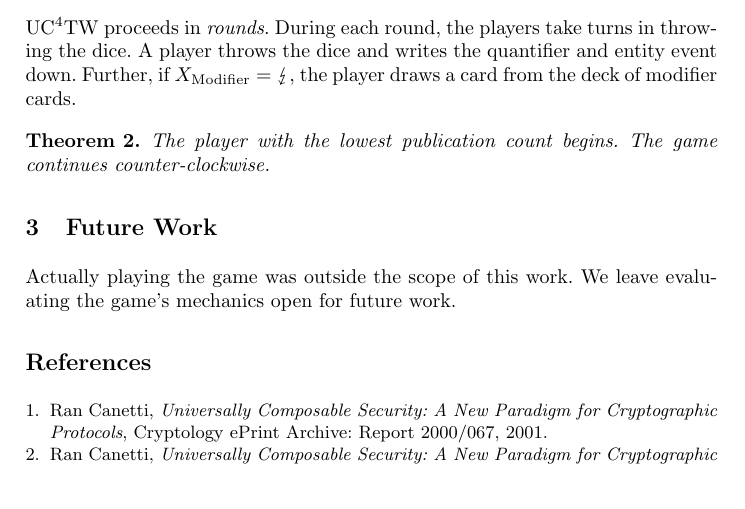
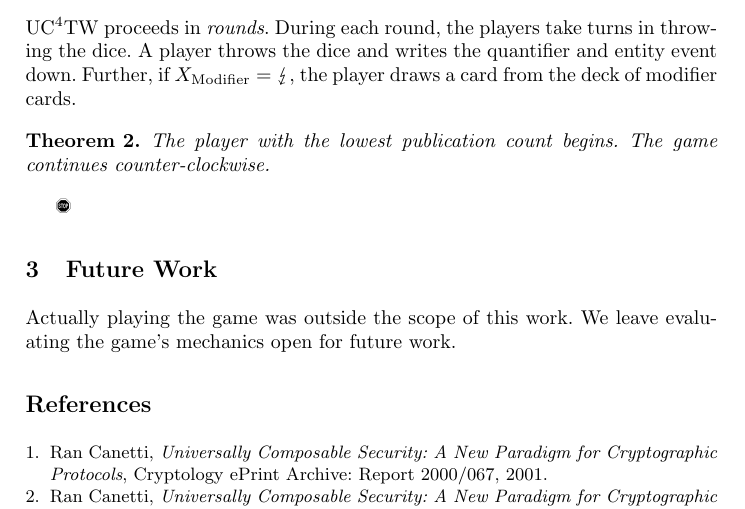
Before and after one commit to jochenrill/ucgewinnt, a LaTeX paper (manual/manual.tex, which reads manual/definitions.tex): part of page 2 of 2, cut so that both start at the same text. Compiled offline with pdfLaTeX.

Commit message:
Am Manual geschrieben, weiter gemeinsame Metadefinitionen enigefügt

```diff
--- a/manual/definitions.tex
+++ b/manual/definitions.tex
@@ -1,2 +1,4 @@
 \newcommand{\ucftw}{UC$^4$TW\xspace}
-\newcommand{\stopcard}{\\ \vspace{2em} \Huge \Stopsign}
+\newcommand{\blitz}{\lightning}
+\newcommand{\stopsign}{\Stopsign}
+\newcommand{\stopcard}{\\ \vspace{2em} \Huge \stopsign}
--- a/manual/manual.tex
+++ b/manual/manual.tex
@@ -3,6 +3,7 @@
 \usepackage{xspace}
 \usepackage{amsmath}
 \usepackage{stmaryrd}
+\usepackage{marvosym}
 
 
 \title{\ucftw---a Universally Composable Dice Game for Two or More Players}
@@ -55,11 +56,13 @@ During the setup stage, the deck of modifier cards is shuffled.
 \ucftw proceeds in \emph{rounds}.
 During each round, the players take turns in throwing the dice.
 A player throws the dice and writes the quantifier and entity event down.
-Further, if $X_\text{Modifier} = \lightning$, the player draws a card from the deck of modifier cards.
+Further, if $X_\text{Modifier} = \blitz$, the player draws a card from the deck of modifier cards.
 
 \begin{theorem}
 	The player with the lowest publication count begins. The game continues counter-clockwise.
 \end{theorem}
+
+\stopsign
 
 \section{Future Work}
 Actually playing the game was outside the scope of this work.
```
Also changed, not shown: manual/manual.tex (2 more changed lines).
